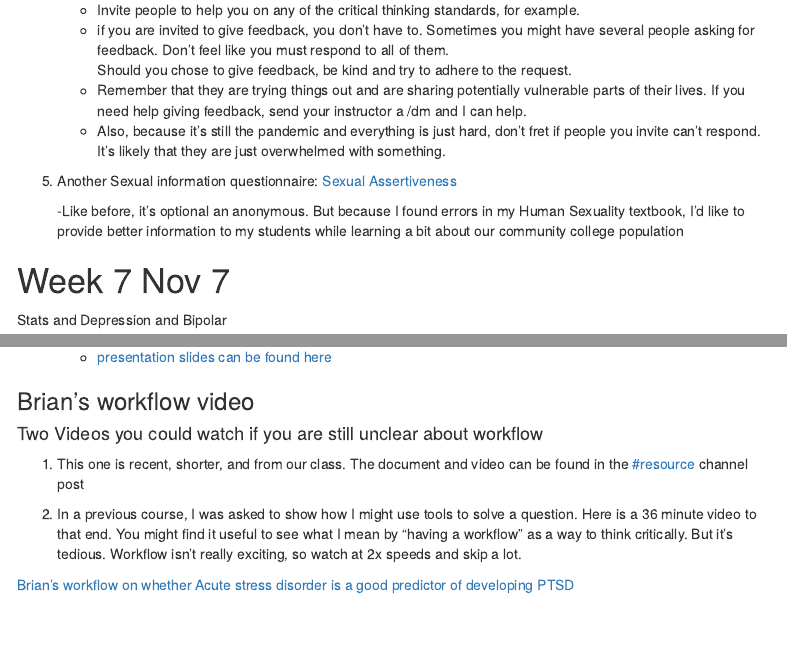
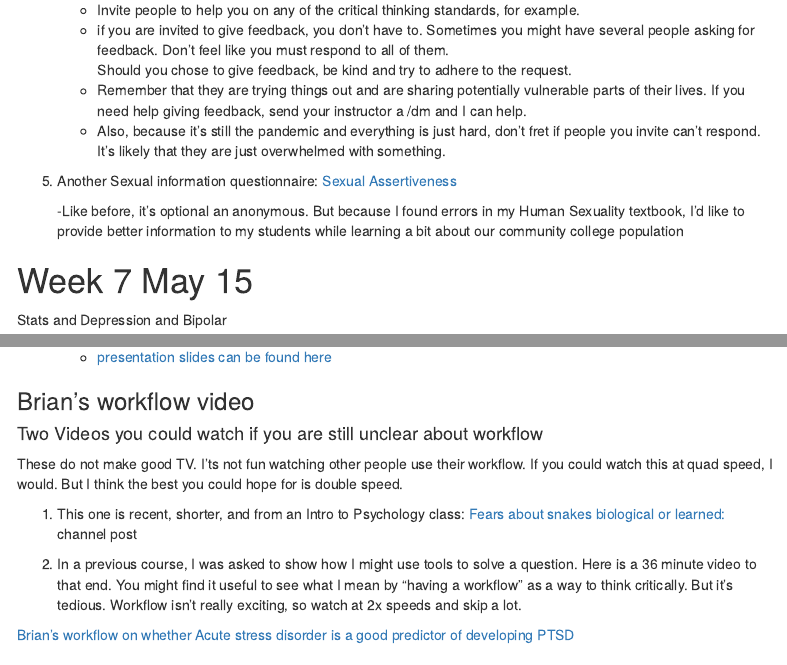
Before and after one commit to teacher-brian/ab_psych, an R Markdown document (abnormal_schedule.Rmd): the page in a window 1100 px wide, from 8300 px down, and a second part further down, joined at a grey line. The pictures show the output file abnormal_schedule.html that the author committed with the source, opened offline; menus at the side of the page are left out.

Commit message:
changed workflow reference in week 7

```diff
--- a/abnormal_schedule.Rmd
+++ b/abnormal_schedule.Rmd
@@ -431,7 +431,7 @@ D. [Module 9: Obsessive and Hoarding disorders](https://opentext.wsu.edu/abnorma
 
 
 
-# Week 7 Nov 7 {#Week7}
+# Week 7 May 15 {#Week7}
 
 Stats and Depression and Bipolar
 
@@ -474,7 +474,10 @@ I do want students to know this stuff, though you may not want to watch my 2 20
 ### Brian's workflow video
 
 #### Two Videos you could watch if you are still unclear about workflow
-  1. This one is recent, shorter, and from our class. The document and video can be found in the [#resource](https://abnormalpsych-umw3641.slack.com/archives/C0443AWT3LG/p1666741274184139){target="_blank"} channel post
+
+These do not make good TV.  I'ts not fun watching other people use their workflow.  If you could watch this at quad speed, I would.  But I think the best you could hope for is double speed.
+
+  1. This one is recent, shorter, and from an Intro to Psychology class: [Fears about snakes biological or learned:](https://youtu.be/I4PiC3xvmXk){target="_blank"} channel post
 
   2. In a previous course, I was asked to show how I might use tools to solve a question.  Here is a 36 minute video to that end. You might find it useful to see what I mean by "having a workflow" as a way to think critically.  But it's tedious.  Workflow isn't really exciting, so watch at 2x speeds and skip a lot.
 
```
Also changed, not shown: abnormal_schedule.html.
